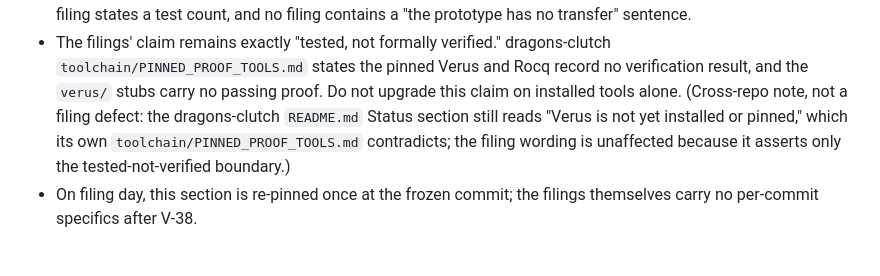
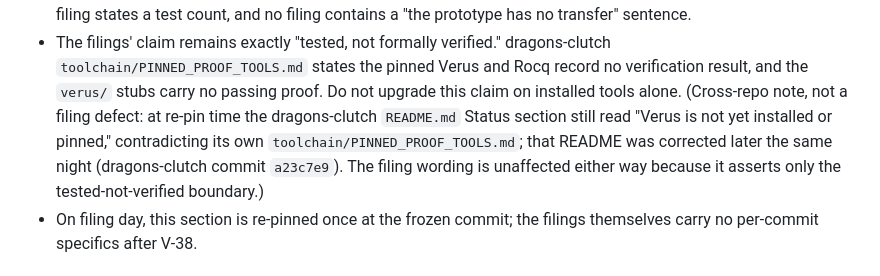
Before and after one commit to emberian/degg-research, a Markdown page: docs/regulatory/DRAFT5_CLAIM_LEDGER.md, the part around the change. Rendered like a GitHub page.

```diff
--- a/docs/regulatory/DRAFT5_CLAIM_LEDGER.md
+++ b/docs/regulatory/DRAFT5_CLAIM_LEDGER.md
@@ -78,10 +78,12 @@ owns the ID space from Draft 5 forward.
   dragons-clutch `toolchain/PINNED_PROOF_TOOLS.md` states the pinned Verus
   and Rocq record no verification result, and the `verus/` stubs carry no
   passing proof. Do not upgrade this claim on installed tools alone.
-  (Cross-repo note, not a filing defect: the dragons-clutch `README.md`
-  Status section still reads "Verus is not yet installed or pinned," which
-  its own `toolchain/PINNED_PROOF_TOOLS.md` contradicts; the filing wording
-  is unaffected because it asserts only the tested-not-verified boundary.)
+  (Cross-repo note, not a filing defect: at re-pin time the dragons-clutch
+  `README.md` Status section still read "Verus is not yet installed or
+  pinned," contradicting its own `toolchain/PINNED_PROOF_TOOLS.md`; that
+  README was corrected later the same night (dragons-clutch commit
+  `a23c7e9`). The filing wording is unaffected either way because it
+  asserts only the tested-not-verified boundary.)
 - On filing day, this section is re-pinned once at the frozen commit; the
   filings themselves carry no per-commit specifics after V-38.
 
```
Also changed, not shown: docs/regulatory/JOHN_REVIEW_PACKET.md (+1 -1 lines), docs/regulatory/LEGAL_ANALYSIS.md (+6 -2 lines).
